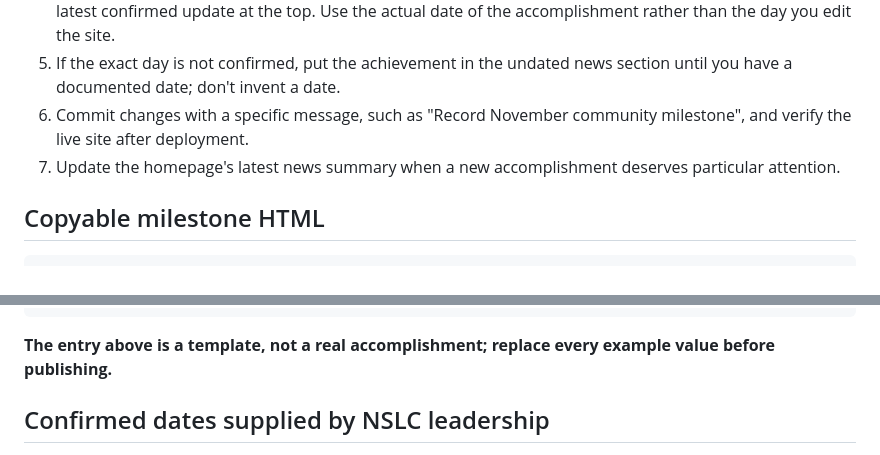
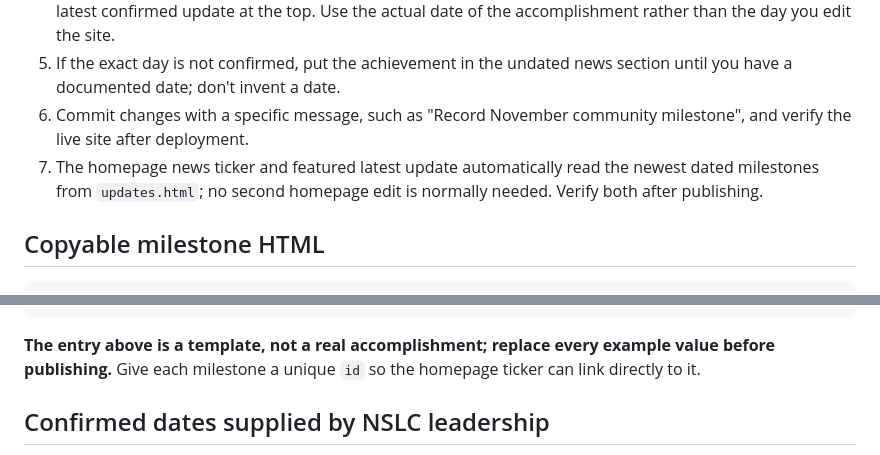
Before and after one commit to hawkepuk/nde-sovereign-life-collective, a Markdown page: PROGRESS-UPDATES-GUIDE.md, 2 parts joined by grey strips. Drawn GitHub-style.

Commit message:
Document automatically populated homepage news

````diff
--- a/PROGRESS-UPDATES-GUIDE.md
+++ b/PROGRESS-UPDATES-GUIDE.md
@@ -10,7 +10,7 @@ This guide is for the NDE Sovereign Life Collective team. The public page is `up
 4. Insert a new `<li class="milestone-item">` in reverse chronological order, **newest first**, so visitors see the latest confirmed update at the top. Use the actual date of the accomplishment rather than the day you edit the site.
 5. If the exact day is not confirmed, put the achievement in the undated news section until you have a documented date; don't invent a date.
 6. Commit changes with a specific message, such as "Record November community milestone", and verify the live site after deployment.
-7. Update the homepage's latest news summary when a new accomplishment deserves particular attention.
+7. The homepage news ticker and featured latest update automatically read the newest dated milestones from `updates.html`; no second homepage edit is normally needed. Verify both after publishing.
 
 ## Copyable milestone HTML
 
@@ -26,7 +26,7 @@ This guide is for the NDE Sovereign Life Collective team. The public page is `up
 </li>
 ```
 
-**The entry above is a template, not a real accomplishment; replace every example value before publishing.**
+**The entry above is a template, not a real accomplishment; replace every example value before publishing.** Give each milestone a unique `id` so the homepage ticker can link directly to it.
 
 ## Confirmed dates supplied by NSLC leadership
 
````
Also changed, not shown: other parts of PROGRESS-UPDATES-GUIDE.md (+1 -1 lines).
